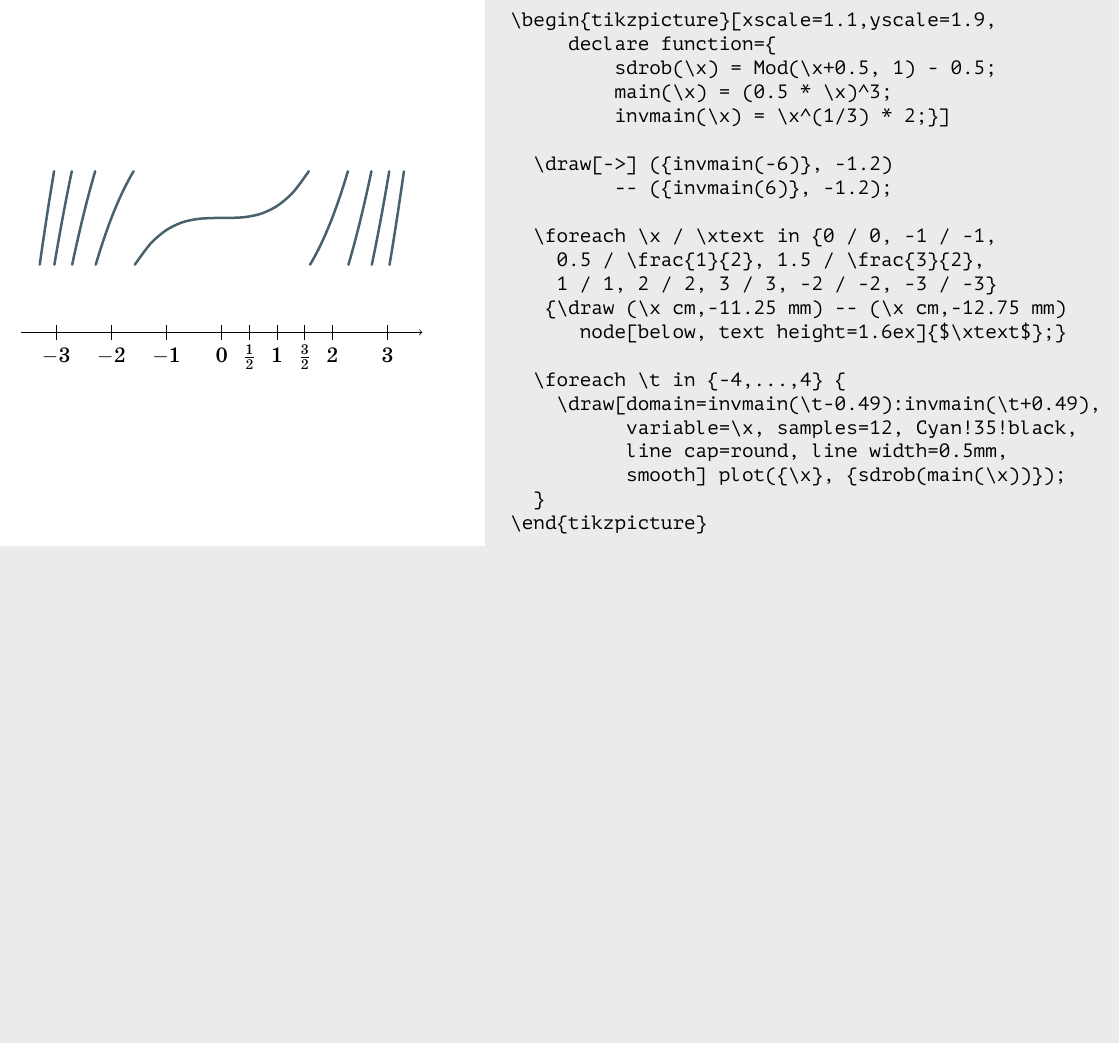
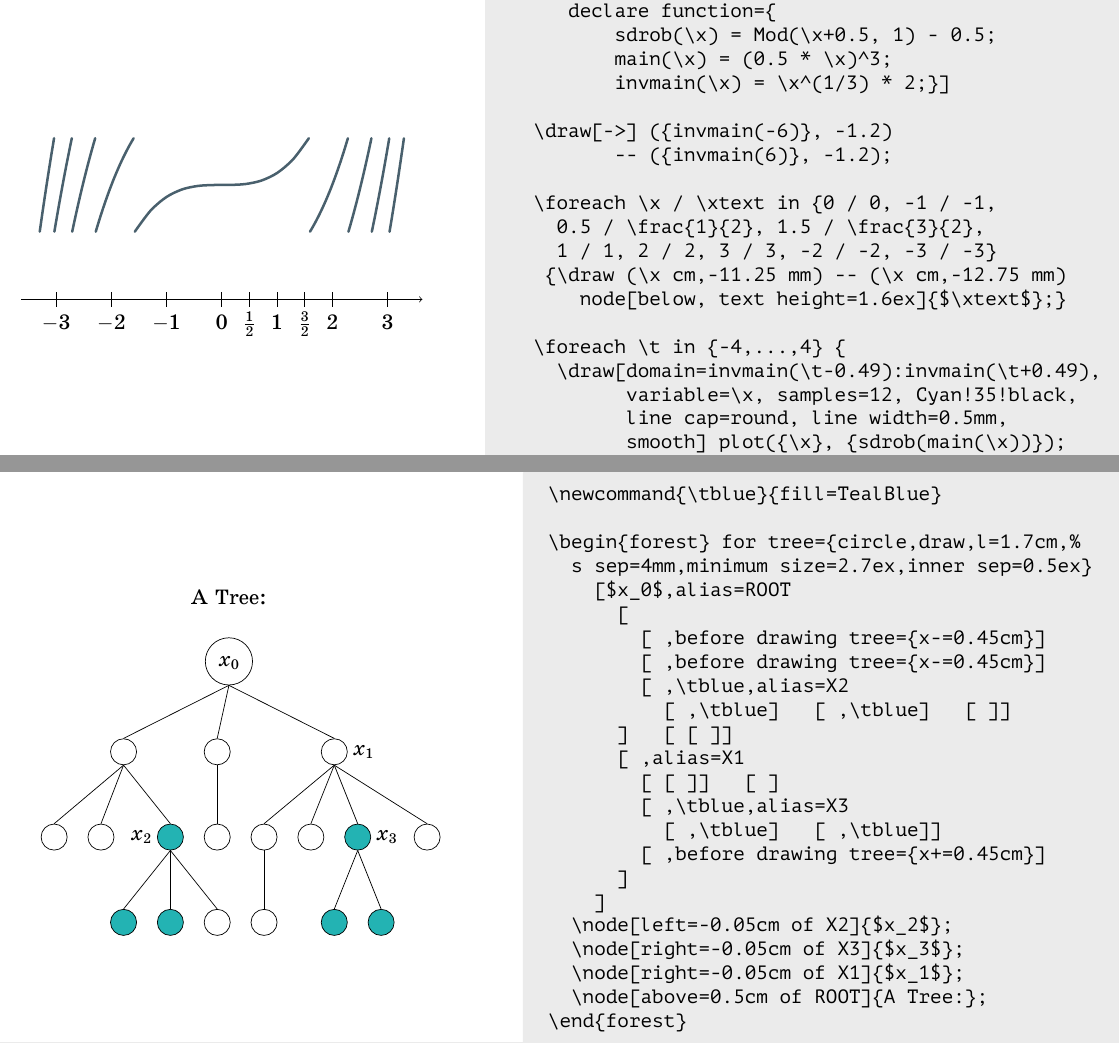
Before and after one commit to boris-a-zolotov/tikz-lesson, a LaTeX document (zba-tikz.tex): part of page 5 of 5 before the commit and two parts of pages 7 and 8 of 8 after it, the two joined at a grey line, cut at the place of the change, the shorter picture padded with empty space. Compiled offline with XeLaTeX.

Commit message:
новая pdf

```diff
--- a/zba-tikz.tex
+++ b/zba-tikz.tex
@@ -8,7 +8,8 @@
 \usepackage{amssymb,mathtools,amsmath}
 \usepackage{alphalph,ifthen,intcalc}
 \usepackage[usenames,dvipsnames]{xcolor}
-\usepackage{tikz}
+\usepackage{tikz} \usetikzlibrary{positioning}
+\usepackage[linguistics]{forest}
 
 \input{modules/tcblisting}
 \input{f/mspec}
@@ -17,15 +18,21 @@
 
 \begin{document}
 
-\input{assets/node-textheight}
+\input{assets/roundedgrid}
+
+\input{assets/negpos}
+
+\input{assets/chess-board}
 
 \input{assets/nk-stars}
 
+\input{assets/node-textheight}
+
 \input{assets/trigonometry}
-
-\input{assets/chess-board}
 
 \input{assets/cubicplot}
 
+\input{assets/forest}
+
 
 \end{document}
```
Also changed, not shown: zba-tikz.pdf.
